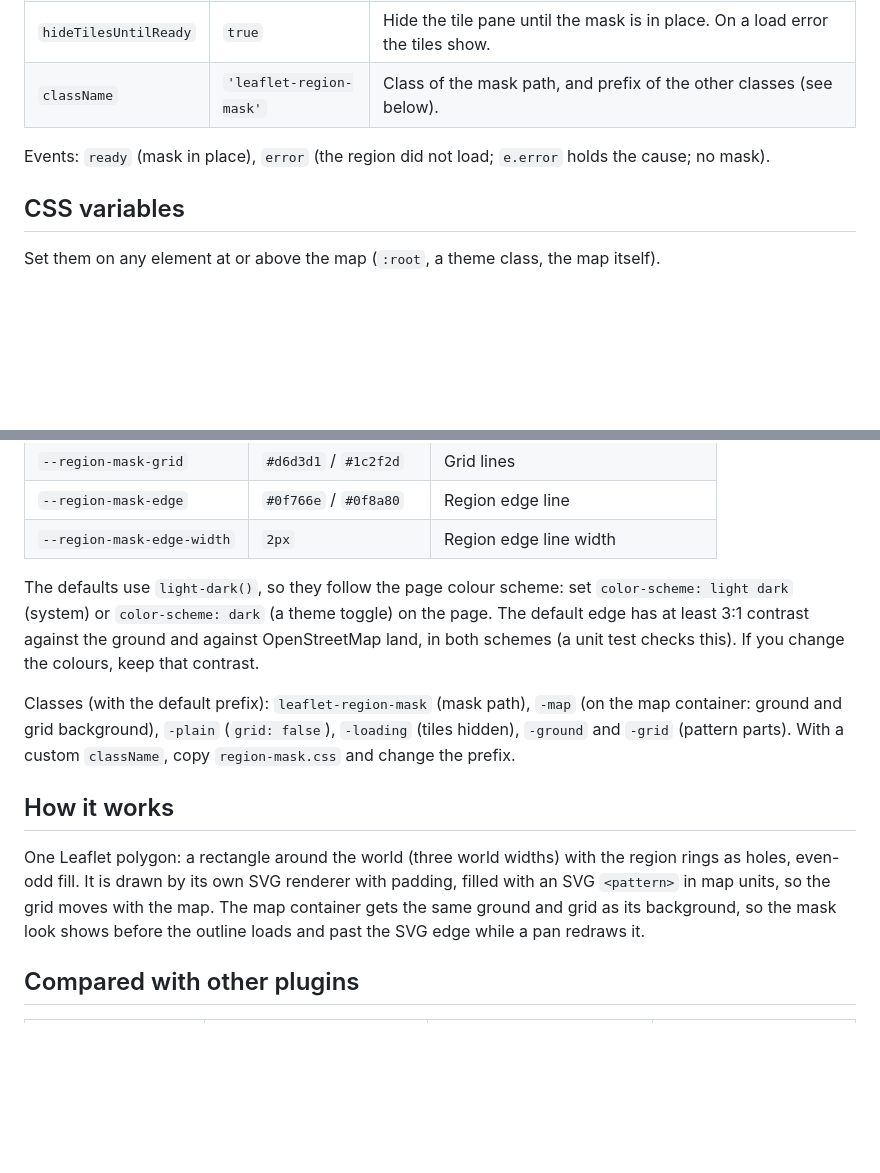
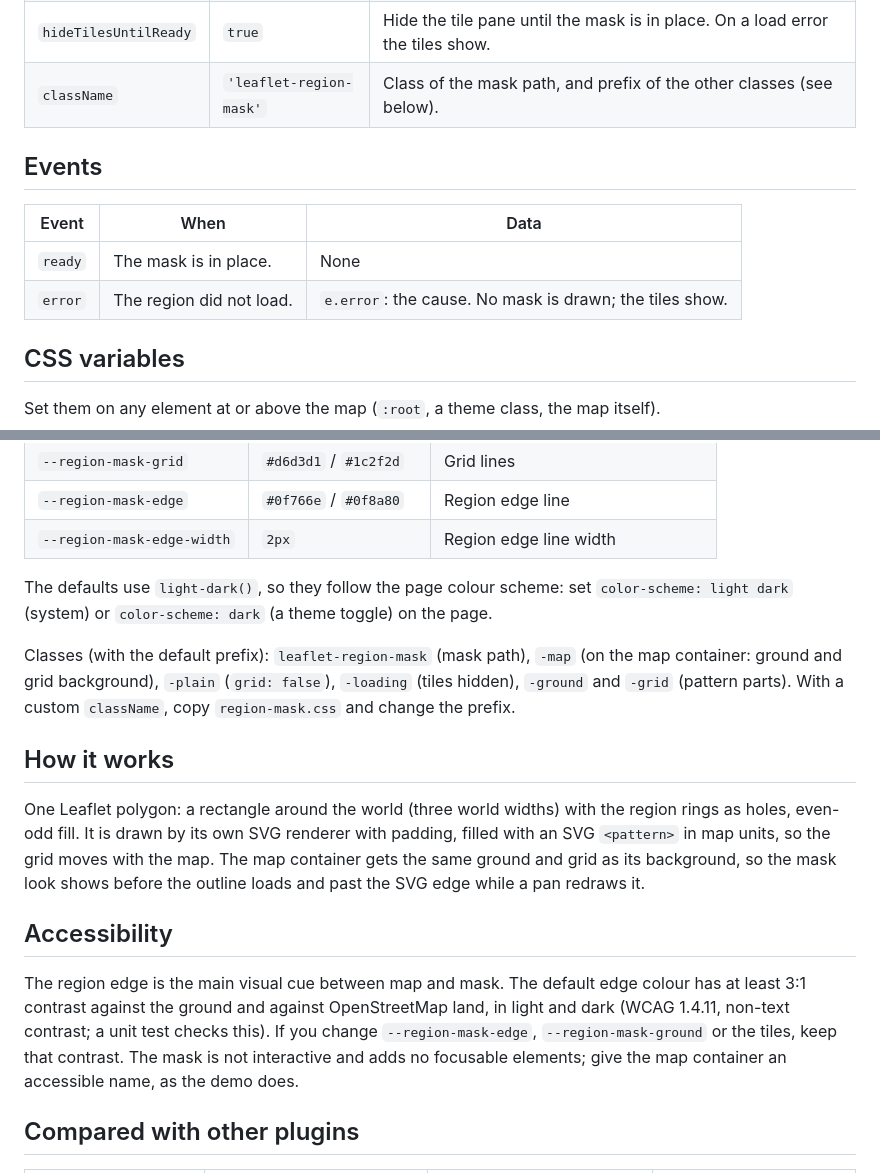
Before and after one commit to immanewel/leaflet-region-mask, a Markdown page: README.md, 2 parts joined by grey strips. Rendered like a GitHub page; blank space fills up the shorter version.

```diff
--- a/README.md
+++ b/README.md
@@ -37,7 +52,12 @@ one piece. Other geometry types are ignored.
 | `hideTilesUntilReady` | `true`                  | Hide the tile pane until the mask is in place. On a load error the tiles show.               |
 | `className`           | `'leaflet-region-mask'` | Class of the mask path, and prefix of the other classes (see below).                         |
 
-Events: `ready` (mask in place), `error` (the region did not load; `e.error` holds the cause; no mask).
+## Events
+
+| Event   | When                     | Data                                                    |
+| ------- | ------------------------ | ------------------------------------------------------- |
+| `ready` | The mask is in place.    | None                                                    |
+| `error` | The region did not load. | `e.error`: the cause. No mask is drawn; the tiles show. |
 
 ## CSS variables
 
@@ -51,8 +71,7 @@ Set them on any element at or above the map (`:root`, a theme class, the map its
 | `--region-mask-edge-width` | `2px`                  | Region edge line width           |
 
 The defaults use `light-dark()`, so they follow the page colour scheme: set `color-scheme: light dark` (system) or
-`color-scheme: dark` (a theme toggle) on the page. The default edge has at least 3:1 contrast against the ground and
-against OpenStreetMap land, in both schemes (a unit test checks this). If you change the colours, keep that contrast.
+`color-scheme: dark` (a theme toggle) on the page.
 
 Classes (with the default prefix): `leaflet-region-mask` (mask path), `-map` (on the map container: ground and grid
 background), `-plain` (`grid: false`), `-loading` (tiles hidden), `-ground` and `-grid` (pattern parts). With a
@@ -64,6 +83,13 @@ One Leaflet polygon: a rectangle around the world (three world widths) with the
 It is drawn by its own SVG renderer with padding, filled with an SVG `<pattern>` in map units, so the grid moves with
 the map. The map container gets the same ground and grid as its background, so the mask look shows before the
 outline loads and past the SVG edge while a pan redraws it.
+
+## Accessibility
+
+The region edge is the main visual cue between map and mask. The default edge colour has at least 3:1 contrast
+against the ground and against OpenStreetMap land, in light and dark (WCAG 1.4.11, non-text contrast; a unit test
+checks this). If you change `--region-mask-edge`, `--region-mask-ground` or the tiles, keep that contrast. The mask
+is not interactive and adds no focusable elements; give the map container an accessible name, as the demo does.
 
 ## Compared with other plugins
 
```
Also changed, not shown: other parts of README.md (+29 -5 lines).
